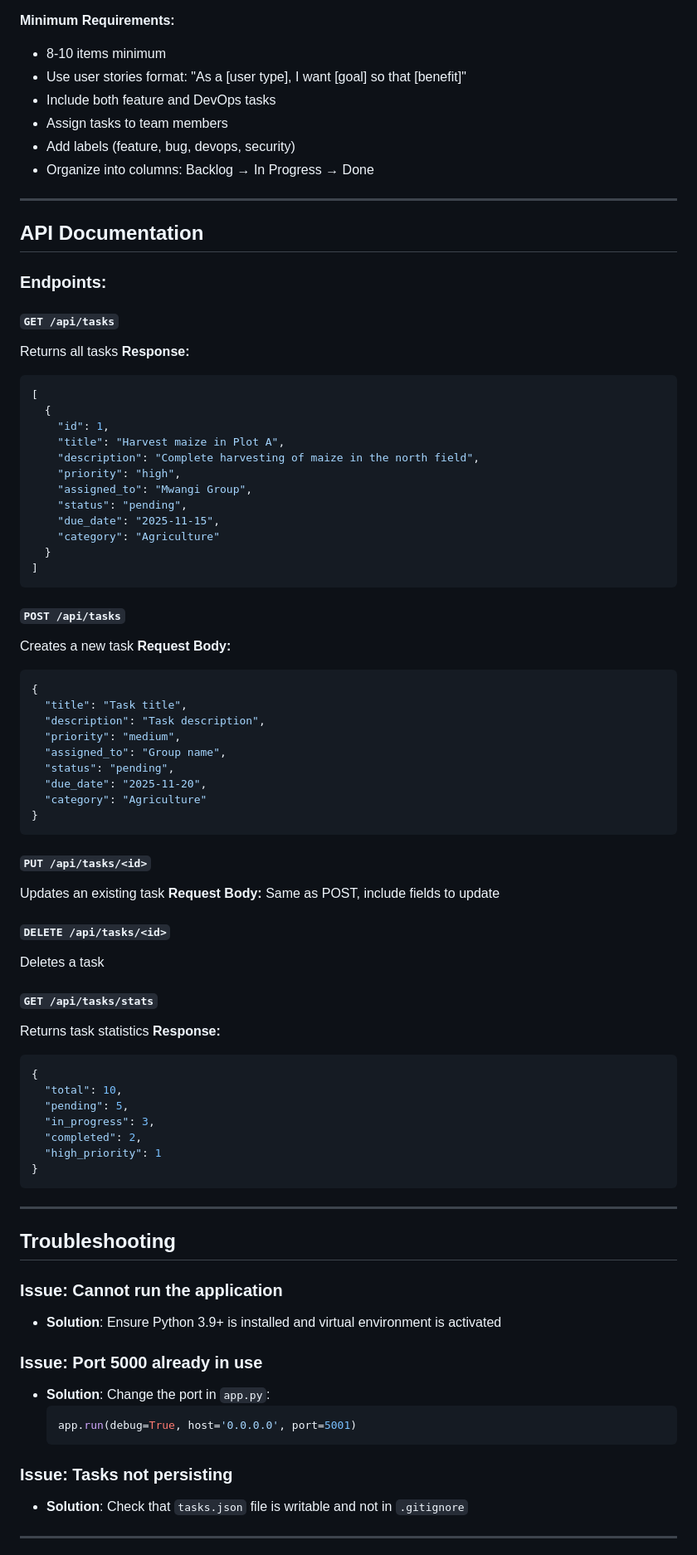
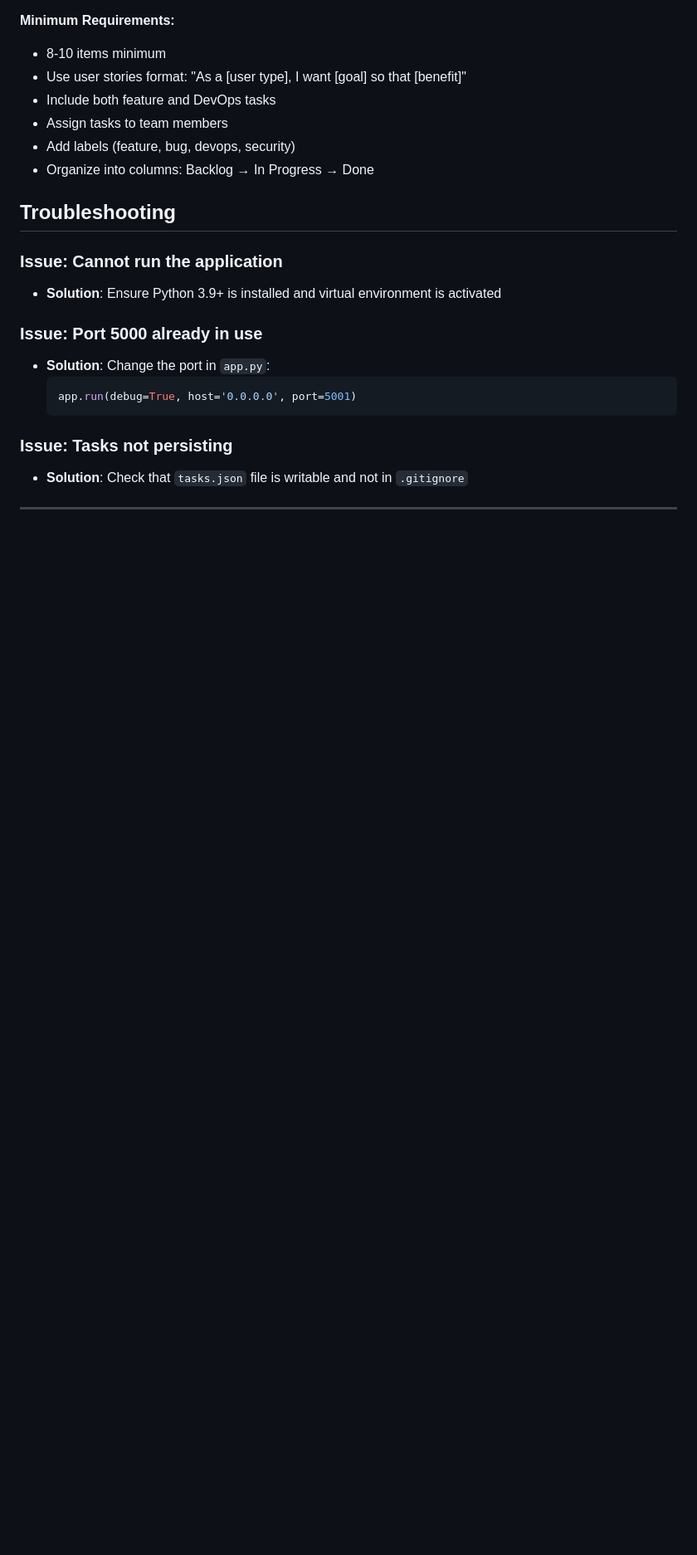
Before and after one commit to U-Vanessa/TaskFlow, a Markdown page: README.md, the part around the change printed below. Shown: that part at 83% size. Rendered like a GitHub page; blank space fills up the shorter version.

````diff
--- a/README.md
+++ b/README.md
@@ -327,66 +318,7 @@ Development is tracked using GitHub Projects (Kanban board):
 - Add labels (feature, bug, devops, security)
 - Organize into columns: Backlog → In Progress → Done
 
----
 
-##  API Documentation
-
-### Endpoints:
-
-#### `GET /api/tasks`
-Returns all tasks
-**Response:**
-```json
-[
-  {
-    "id": 1,
-    "title": "Harvest maize in Plot A",
-    "description": "Complete harvesting of maize in the north field",
-    "priority": "high",
-    "assigned_to": "Mwangi Group",
-    "status": "pending",
-    "due_date": "2025-11-15",
-    "category": "Agriculture"
-  }
-]
-```
-
-#### `POST /api/tasks`
-Creates a new task
-**Request Body:**
-```json
-{
-  "title": "Task title",
-  "description": "Task description",
-  "priority": "medium",
-  "assigned_to": "Group name",
-  "status": "pending",
-  "due_date": "2025-11-20",
-  "category": "Agriculture"
-}
-```
-
-#### `PUT /api/tasks/<id>`
-Updates an existing task
-**Request Body:** Same as POST, include fields to update
-
-#### `DELETE /api/tasks/<id>`
-Deletes a task
-
-#### `GET /api/tasks/stats`
-Returns task statistics
-**Response:**
-```json
-{
-  "total": 10,
-  "pending": 5,
-  "in_progress": 3,
-  "completed": 2,
-  "high_priority": 1
-}
-```
-
----
 
 ##  Troubleshooting
 
````
Also changed, not shown: other parts of README.md (+5 -15 lines).
